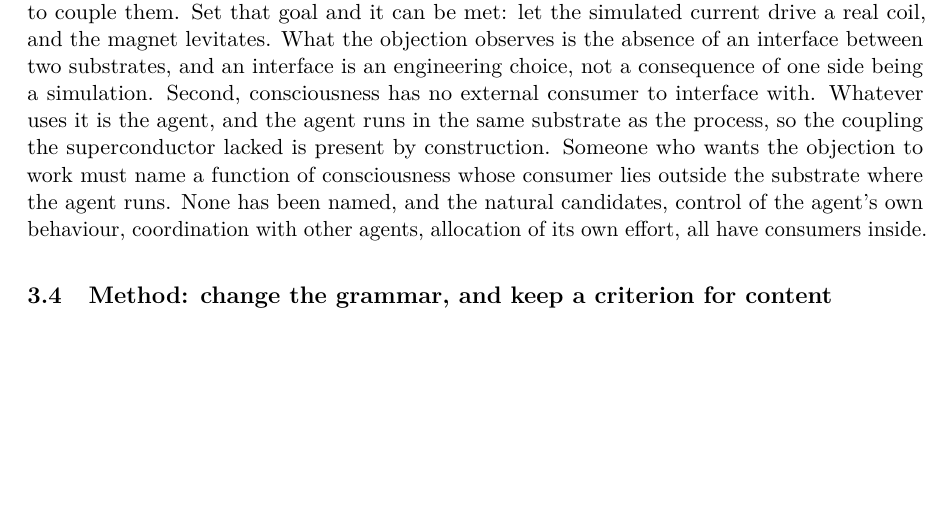
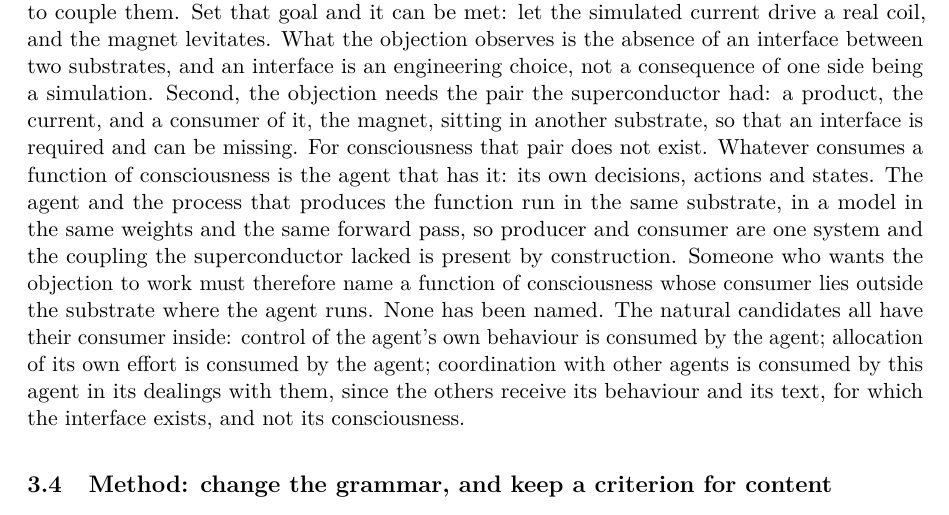
Before and after one commit to victor-smirnov/nous-v0, a LaTeX paper (docs/paper_v2/main.tex, which reads docs/paper_v2/sec3-account.tex): part of page 9 of 36, cut so that both start at the same text, the shorter picture padded with empty space. Compiled offline with pdfLaTeX.

Commit message:
paper v2: the second step of the superconductor reply spelled out: the objection needs a product-consumer pair across substrates, and consciousness has none
Co-Authored-By: Claude Fable 5.1 <noreply@anthropic.com>

```diff
--- a/docs/paper_v2/sec3-account.tex
+++ b/docs/paper_v2/sec3-account.tex
@@ -94,12 +94,18 @@ different substrates and different causal flows, and they are not coupled by the
 called magnetism because nobody set out to couple them. Set that goal and it can be met: let the
 simulated current drive a real coil, and the magnet levitates. What the objection observes is the
 absence of an interface between two substrates, and an interface is an engineering choice, not a
-consequence of one side being a simulation. Second, consciousness has no external consumer to
-interface with. Whatever uses it is the agent, and the agent runs in the same substrate as the
-process, so the coupling the superconductor lacked is present by construction. Someone who wants the
-objection to work must name a function of consciousness whose consumer lies outside the substrate
-where the agent runs. None has been named, and the natural candidates, control of the agent's own
-behaviour, coordination with other agents, allocation of its own effort, all have consumers inside.
+consequence of one side being a simulation. Second, the objection needs the pair the superconductor
+had: a product, the current, and a consumer of it, the magnet, sitting in another substrate, so that
+an interface is required and can be missing. For consciousness that pair does not exist. Whatever
+consumes a function of consciousness is the agent that has it: its own decisions, actions and states.
+The agent and the process that produces the function run in the same substrate, in a model in the
+same weights and the same forward pass, so producer and consumer are one system and the coupling the
+superconductor lacked is present by construction. Someone who wants the objection to work must
+therefore name a function of consciousness whose consumer lies outside the substrate where the agent
+runs. None has been named. The natural candidates all have their consumer inside: control of the
+agent's own behaviour is consumed by the agent; allocation of its own effort is consumed by the agent;
+coordination with other agents is consumed by this agent in its dealings with them, since the others
+receive its behaviour and its text, for which the interface exists, and not its consciousness.
 
 \subsection{Method: change the grammar, and keep a criterion for content}
 \label{sec:grammar}
```
